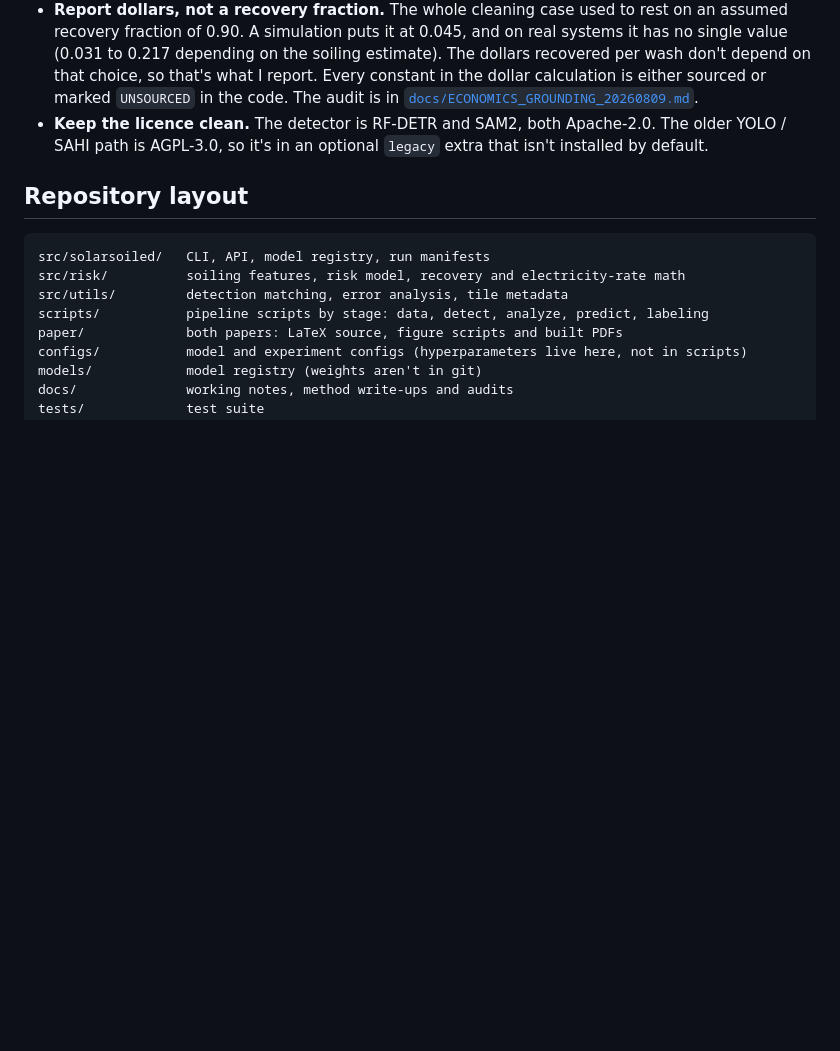
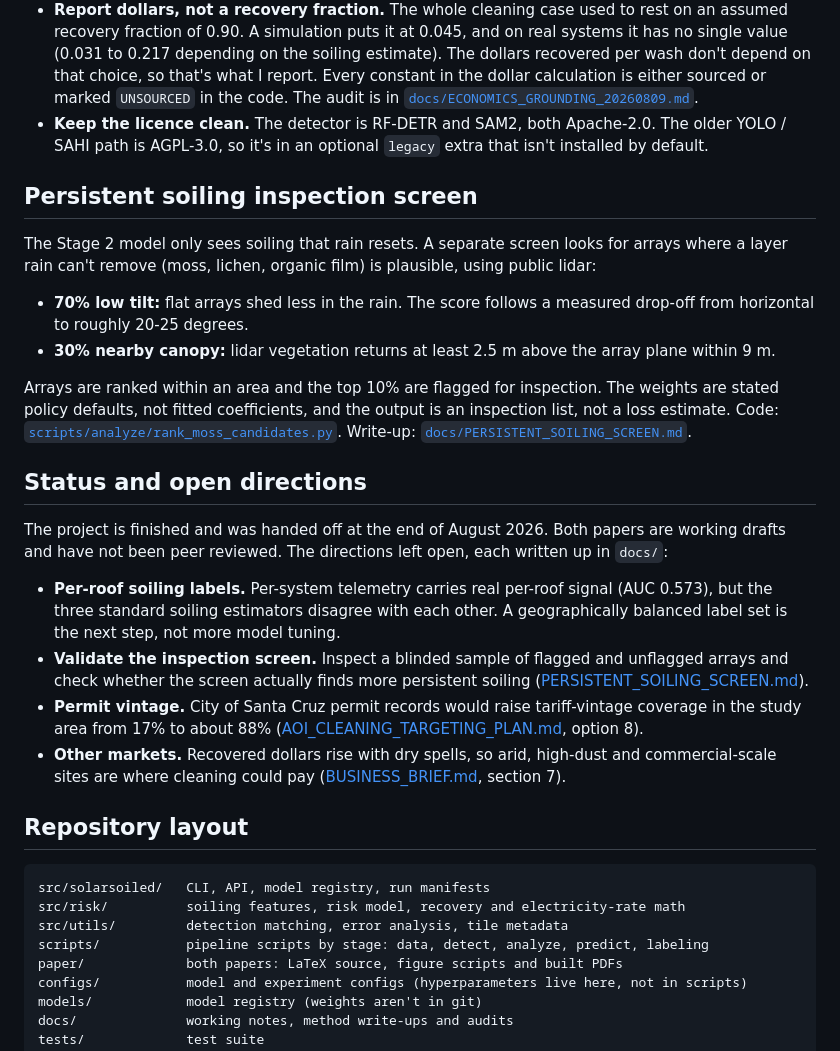
Before and after one commit to CameronGordonn/solar-soiling-detection, a Markdown page: README.md, the part around one of its changes. Drawn GitHub-style; blank space fills up the shorter version.

````diff
--- a/README.md
+++ b/README.md
@@ -131,6 +151,38 @@ A few choices worth explaining:
 - **Keep the licence clean.** The detector is RF-DETR and SAM2, both Apache-2.0. The older YOLO /
   SAHI path is AGPL-3.0, so it's in an optional `legacy` extra that isn't installed by default.
 
+## Persistent soiling inspection screen
+
+The Stage 2 model only sees soiling that rain resets. A separate screen looks for arrays where a
+layer rain can't remove (moss, lichen, organic film) is plausible, using public lidar:
+
+- **70% low tilt:** flat arrays shed less in the rain. The score follows a measured drop-off from
+  horizontal to roughly 20-25 degrees.
+- **30% nearby canopy:** lidar vegetation returns at least 2.5 m above the array plane within 9 m.
+
+Arrays are ranked within an area and the top 10% are flagged for inspection. The weights are
+stated policy defaults, not fitted coefficients, and the output is an inspection list, not a loss
+estimate. Code: [`scripts/analyze/rank_moss_candidates.py`](scripts/analyze/rank_moss_candidates.py).
+Write-up: [`docs/PERSISTENT_SOILING_SCREEN.md`](docs/PERSISTENT_SOILING_SCREEN.md).
+
+## Status and open directions
+
+The project is finished and was handed off at the end of August 2026. Both papers are working
+drafts and have not been peer reviewed. The directions left open, each written up in `docs/`:
+
+- **Per-roof soiling labels.** Per-system telemetry carries real per-roof signal (AUC 0.573), but
+  the three standard soiling estimators disagree with each other. A geographically balanced label
+  set is the next step, not more model tuning.
+- **Validate the inspection screen.** Inspect a blinded sample of flagged and unflagged arrays and
+  check whether the screen actually finds more persistent soiling
+  ([PERSISTENT_SOILING_SCREEN.md](docs/PERSISTENT_SOILING_SCREEN.md)).
+- **Permit vintage.** City of Santa Cruz permit records would raise tariff-vintage coverage in the
+  study area from 17% to about 88%
+  ([AOI_CLEANING_TARGETING_PLAN.md](docs/AOI_CLEANING_TARGETING_PLAN.md), option 8).
+- **Other markets.** Recovered dollars rise with dry spells, so arid, high-dust and
+  commercial-scale sites are where cleaning could pay ([BUSINESS_BRIEF.md](docs/BUSINESS_BRIEF.md),
+  section 7).
+
 ## Repository layout
 
 ```
````
Also changed, not shown: other parts of README.md (+44 -15 lines).
